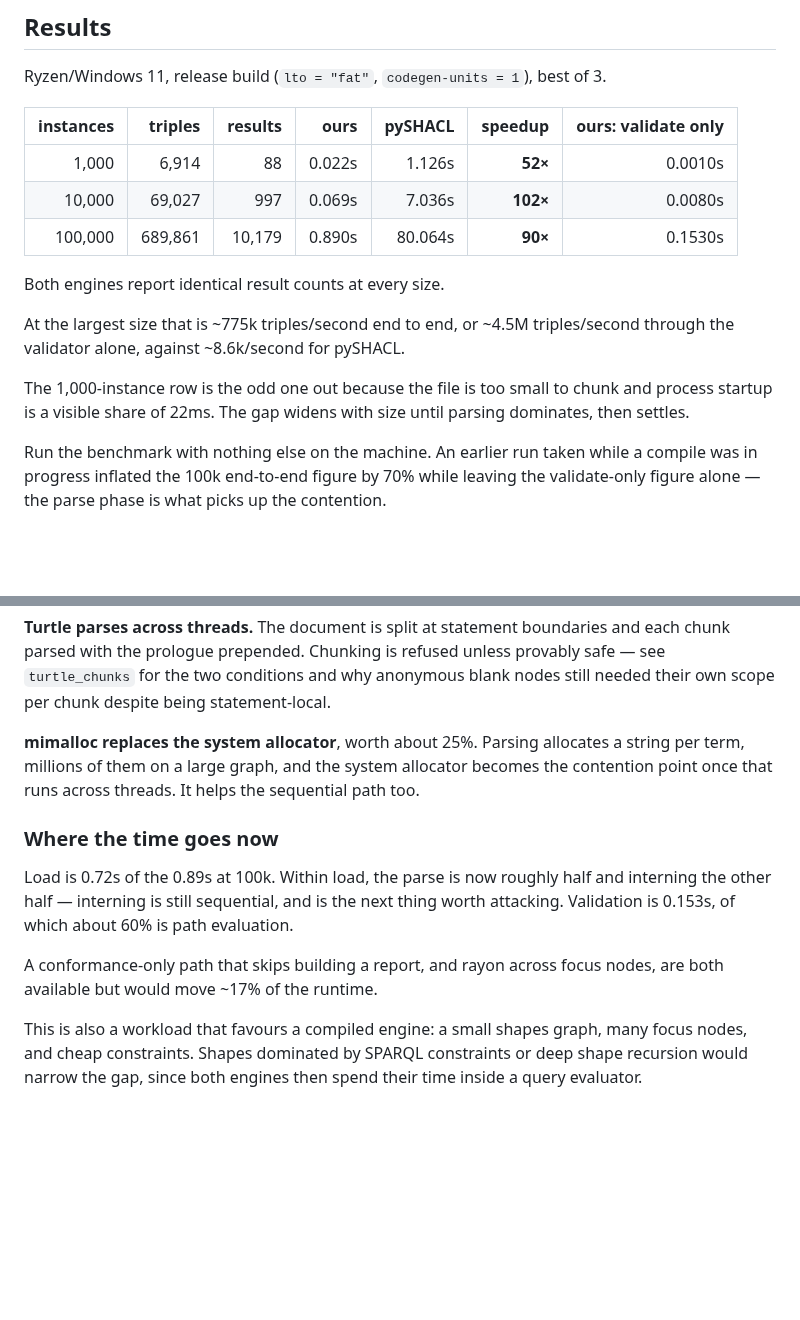
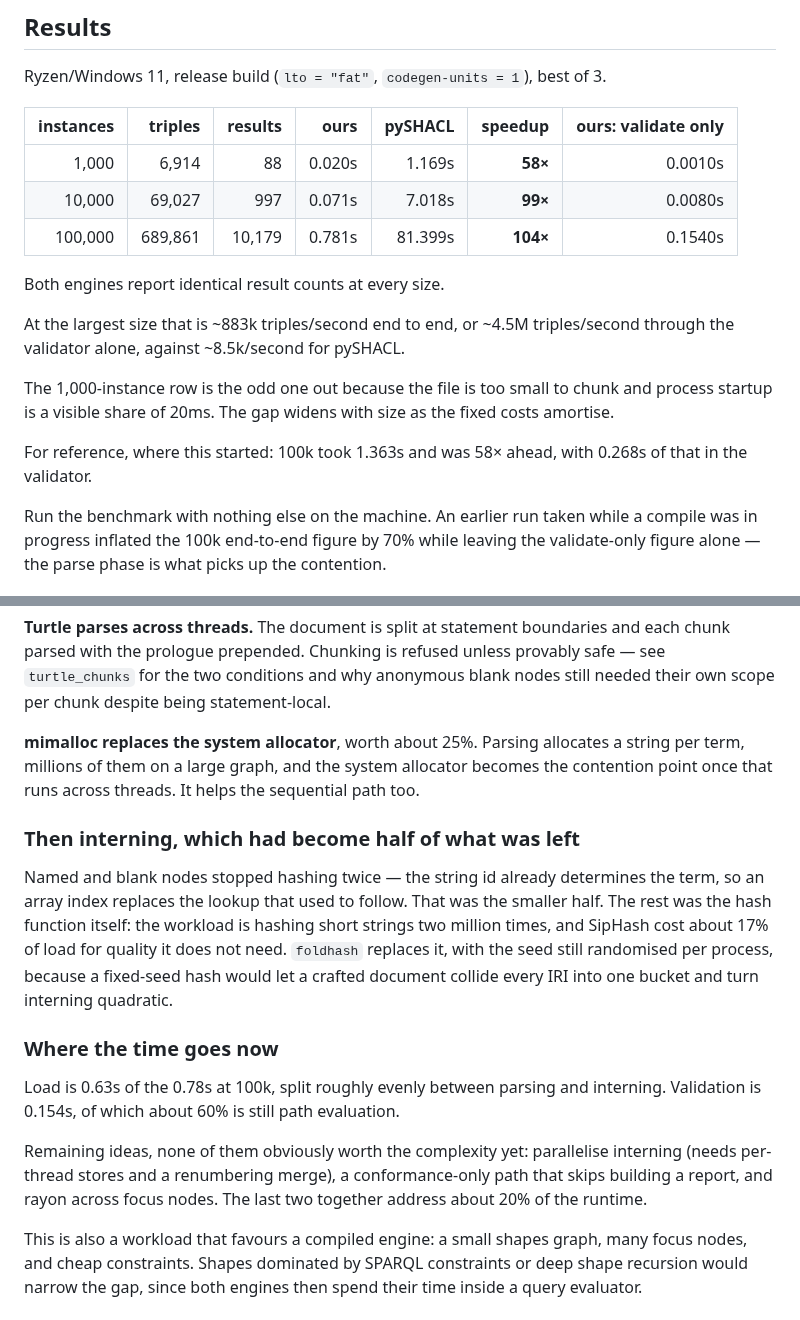
Before and after one commit to pwin/SHACL_Engine, a Markdown page: benchmarks/README.md, 2 parts joined by grey strips. Rendered like a GitHub page; blank space fills up the shorter version.

Commit message:
Record the final benchmark: 104x against pySHACL at 100k
      instances    ours   pySHACL   speedup
          1,000   0.020s    1.169s       58x
         10,000   0.071s    7.018s       99x
        100,000   0.781s   81.399s      104x

Where this started: 100k took 1.363s at 58x, with 0.268s in the
validator. It now takes 0.781s at 104x, with 0.154s in the validator.
Result counts have matched pySHACL exactly at every size throughout.

Load is 0.63s of the 0.78s, split roughly evenly between parsing and
interning. Validation is 0.154s, about 60% of which is still path
evaluation.

Co-Authored-By: Claude Opus 5 <noreply@anthropic.com>

```diff
--- a/benchmarks/README.md
+++ b/benchmarks/README.md
@@ -47,18 +47,21 @@ Ryzen/Windows 11, release build (`lto = "fat"`, `codegen-units = 1`), best of 3.
 
 | instances | triples | results | ours | pySHACL | speedup | ours: validate only |
 | ---: | ---: | ---: | ---: | ---: | ---: | ---: |
-| 1,000 | 6,914 | 88 | 0.022s | 1.126s | **52×** | 0.0010s |
-| 10,000 | 69,027 | 997 | 0.069s | 7.036s | **102×** | 0.0080s |
-| 100,000 | 689,861 | 10,179 | 0.890s | 80.064s | **90×** | 0.1530s |
+| 1,000 | 6,914 | 88 | 0.020s | 1.169s | **58×** | 0.0010s |
+| 10,000 | 69,027 | 997 | 0.071s | 7.018s | **99×** | 0.0080s |
+| 100,000 | 689,861 | 10,179 | 0.781s | 81.399s | **104×** | 0.1540s |
 
 Both engines report identical result counts at every size.
 
-At the largest size that is ~775k triples/second end to end, or ~4.5M
-triples/second through the validator alone, against ~8.6k/second for pySHACL.
+At the largest size that is ~883k triples/second end to end, or ~4.5M
+triples/second through the validator alone, against ~8.5k/second for pySHACL.
 
 The 1,000-instance row is the odd one out because the file is too small to
-chunk and process startup is a visible share of 22ms. The gap widens with size
-until parsing dominates, then settles.
+chunk and process startup is a visible share of 20ms. The gap widens with size
+as the fixed costs amortise.
+
+For reference, where this started: 100k took 1.363s and was 58× ahead, with
+0.268s of that in the validator.
 
 Run the benchmark with nothing else on the machine. An earlier run taken while
 a compile was in progress inflated the 100k end-to-end figure by 70% while
@@ -137,15 +140,25 @@ a string per term, millions of them on a large graph, and the system allocator
 becomes the contention point once that runs across threads. It helps the
 sequential path too.
 
+### Then interning, which had become half of what was left
+
+Named and blank nodes stopped hashing twice — the string id already determines
+the term, so an array index replaces the lookup that used to follow. That was
+the smaller half. The rest was the hash function itself: the workload is
+hashing short strings two million times, and SipHash cost about 17% of load for
+quality it does not need. `foldhash` replaces it, with the seed still
+randomised per process, because a fixed-seed hash would let a crafted document
+collide every IRI into one bucket and turn interning quadratic.
+
 ### Where the time goes now
 
-Load is 0.72s of the 0.89s at 100k. Within load, the parse is now roughly half
-and interning the other half — interning is still sequential, and is the next
-thing worth attacking. Validation is 0.153s, of which about 60% is path
-evaluation.
+Load is 0.63s of the 0.78s at 100k, split roughly evenly between parsing and
+interning. Validation is 0.154s, of which about 60% is still path evaluation.
 
-A conformance-only path that skips building a report, and rayon across focus
-nodes, are both available but would move ~17% of the runtime.
+Remaining ideas, none of them obviously worth the complexity yet: parallelise
+interning (needs per-thread stores and a renumbering merge), a conformance-only
+path that skips building a report, and rayon across focus nodes. The last two
+together address about 20% of the runtime.
 
 This is also a workload that favours a compiled engine: a small shapes graph,
 many focus nodes, and cheap constraints. Shapes dominated by SPARQL constraints
```
